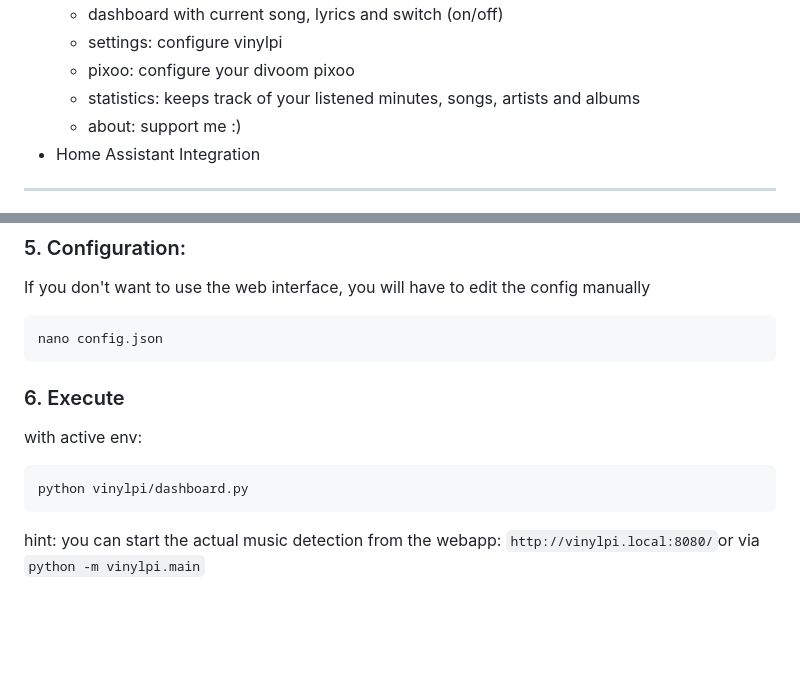
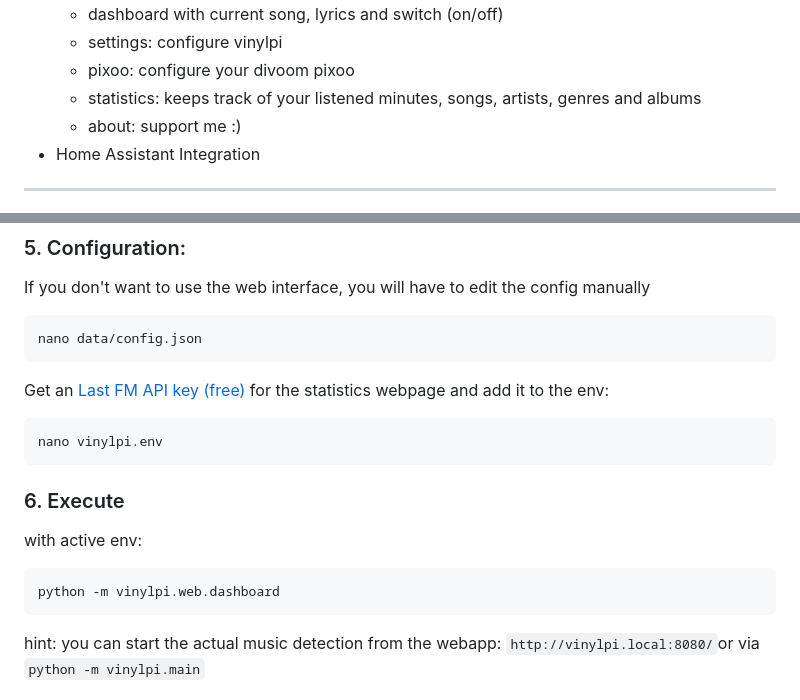
Before and after one commit to simontrost/VinylPi64, a Markdown page: README.md, 2 parts joined by grey strips. Drawn GitHub-style; blank space fills up the shorter version.

Commit message:
docs: update readme

````diff
--- a/README.md
+++ b/README.md
@@ -47,7 +47,7 @@ If you use different hardware, you will most likely have to modify parts of the
   - dashboard with current song, lyrics and switch (on/off)
   - settings: configure vinylpi
   - pixoo: configure your divoom pixoo
-  - statistics: keeps track of your listened minutes, songs, artists and albums
+  - statistics: keeps track of your listened minutes, songs, artists, genres and albums
   - about: support me :)
 - Home Assistant Integration
 ---
@@ -117,13 +117,16 @@ hint: you might also want to get ffmpeg `sudo apt install ffmpeg`
 ### 5. Configuration:
 If you don't want to use the web interface, you will have to edit the config manually
 ```bash
-nano config.json
+nano data/config.json
 ```
-
+Get an [Last FM API key (free)](https://www.last.fm/api) for the statistics webpage and add it to the env:
+```bash
+nano vinylpi.env
+```
 ### 6. Execute
 with active env:
 ```bash
-python vinylpi/dashboard.py
+python -m vinylpi.web.dashboard
 ```
 hint: you can start the actual music detection from the webapp: `http://vinylpi.local:8080/`or via `python -m vinylpi.main`
 
````
